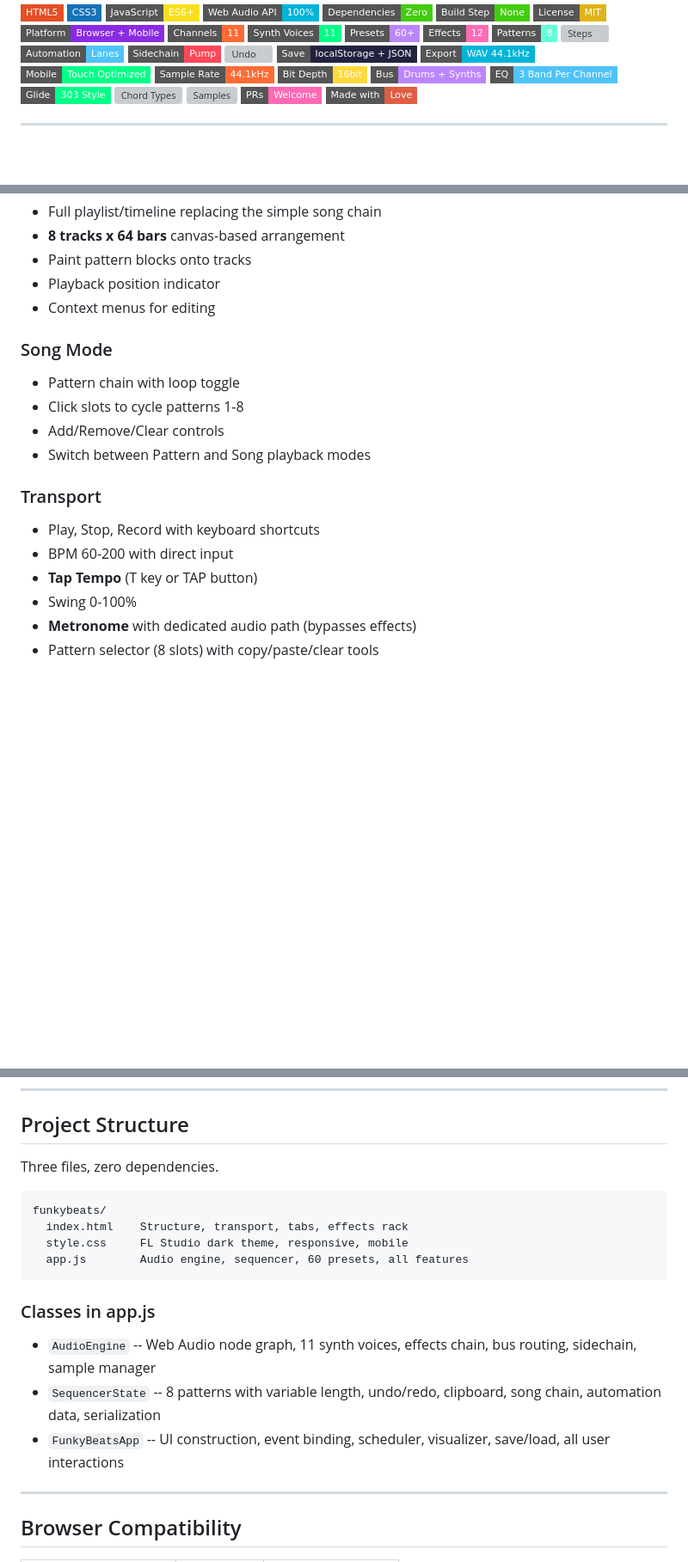
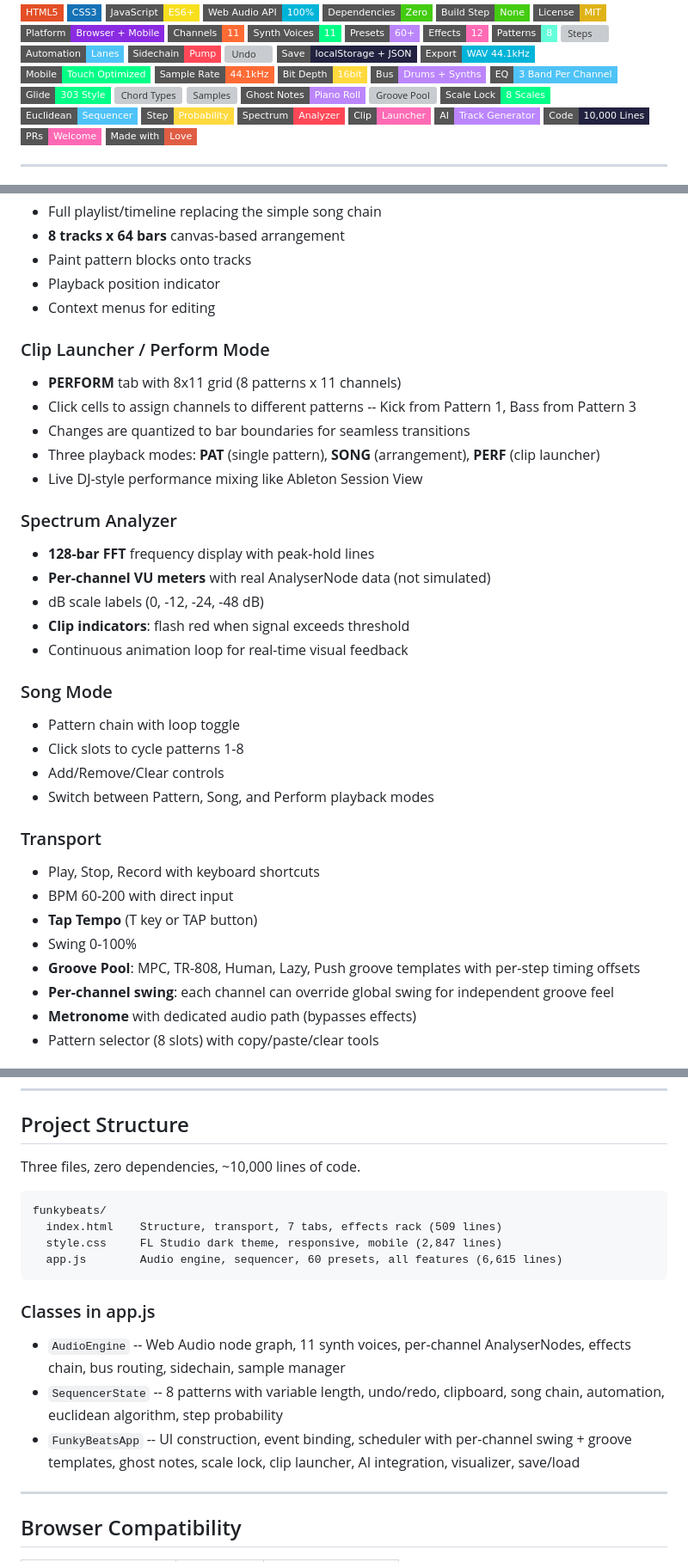
Before and after one commit to pepperonas/funkybeats, a Markdown page: README.md, 3 parts joined by grey strips. Shown at 86% size. Drawn GitHub-style; badges without logos; blank space fills up the shorter version; grey boxes are pictures that could not be loaded.

Commit message:
Update docs: 7 new DJ features, AI integration, 10K lines
README: Ghost Notes, Groove Pool, Scale Lock, Euclidean Sequencer,
Step Probability, Spectrum Analyzer, Clip Launcher, AI Track Generator.
9 new badges. Updated project structure (10,000 lines).

CLAUDE.md: Per-channel swing, probability, ghost notes, scale lock,
euclidean, clip launcher patterns. AI backend documentation.

Co-Authored-By: Claude Opus 4.6 (1M context) <noreply@anthropic.com>

````diff
--- a/README.md
+++ b/README.md
@@ -35,6 +35,15 @@
 ![Glide](https://img.shields.io/badge/Glide-303%20Style-00ff87?style=flat-square)
 ![Chord Types](https://img.shields.io/badge/Chords-Maj%2FMin%2F7th%2Fmin7-ff6bb5?style=flat-square)
 ![Samples](https://img.shields.io/badge/Samples-WAV%2FMP3%20Import-64ffda?style=flat-square)
+![Ghost Notes](https://img.shields.io/badge/Ghost%20Notes-Piano%20Roll-bb86fc?style=flat-square)
+![Groove Pool](https://img.shields.io/badge/Groove-MPC%2F808%2FHuman-ff6b35?style=flat-square)
+![Scale Lock](https://img.shields.io/badge/Scale%20Lock-8%20Scales-00ff87?style=flat-square)
+![Euclidean](https://img.shields.io/badge/Euclidean-Sequencer-4fc3f7?style=flat-square)
+![Probability](https://img.shields.io/badge/Step-Probability-ffd93d?style=flat-square)
+![Spectrum](https://img.shields.io/badge/Spectrum-Analyzer-ff4757?style=flat-square)
+![Clip Launcher](https://img.shields.io/badge/Clip-Launcher-ff6bb5?style=flat-square)
+![AI Generate](https://img.shields.io/badge/AI-Track%20Generator-bb86fc?style=flat-square)
+![Lines of Code](https://img.shields.io/badge/Code-10%2C000%20Lines-222240?style=flat-square)
 ![PRs Welcome](https://img.shields.io/badge/PRs-Welcome-ff69b4?style=flat-square)
 ![Made with Love](https://img.shields.io/badge/Made%20with-Love-red?style=flat-square)
 
@@ -144,12 +157,28 @@ Click any step in the sequencer to hear the sound. Press **Space** to play.
 - Playback position indicator
 - Context menus for editing
 
+### Clip Launcher / Perform Mode
+
+- **PERFORM** tab with 8x11 grid (8 patterns x 11 channels)
+- Click cells to assign channels to different patterns -- Kick from Pattern 1, Bass from Pattern 3
+- Changes are quantized to bar boundaries for seamless transitions
+- Three playback modes: **PAT** (single pattern), **SONG** (arrangement), **PERF** (clip launcher)
+- Live DJ-style performance mixing like Ableton Session View
+
+### Spectrum Analyzer
+
+- **128-bar FFT** frequency display with peak-hold lines
+- **Per-channel VU meters** with real AnalyserNode data (not simulated)
+- dB scale labels (0, -12, -24, -48 dB)
+- **Clip indicators**: flash red when signal exceeds threshold
+- Continuous animation loop for real-time visual feedback
+
 ### Song Mode
 
 - Pattern chain with loop toggle
 - Click slots to cycle patterns 1-8
 - Add/Remove/Clear controls
-- Switch between Pattern and Song playback modes
+- Switch between Pattern, Song, and Perform playback modes
 
 ### Transport
 
@@ -157,6 +186,8 @@ Click any step in the sequencer to hear the sound. Press **Space** to play.
 - BPM 60-200 with direct input
 - **Tap Tempo** (T key or TAP button)
 - Swing 0-100%
+- **Groove Pool**: MPC, TR-808, Human, Lazy, Push groove templates with per-step timing offsets
+- **Per-channel swing**: each channel can override global swing for independent groove feel
 - **Metronome** with dedicated audio path (bypasses effects)
 - Pattern selector (8 slots) with copy/paste/clear tools
 
@@ -377,20 +409,20 @@ FunkyBeats is fully responsive and touch-optimized:
 
 ## Project Structure
 
-Three files, zero dependencies.
+Three files, zero dependencies, ~10,000 lines of code.
 
 ```
 funkybeats/
-  index.html    Structure, transport, tabs, effects rack
-  style.css     FL Studio dark theme, responsive, mobile
-  app.js        Audio engine, sequencer, 60 presets, all features
+  index.html    Structure, transport, 7 tabs, effects rack (509 lines)
+  style.css     FL Studio dark theme, responsive, mobile (2,847 lines)
+  app.js        Audio engine, sequencer, 60 presets, all features (6,615 lines)
 ```
 
 ### Classes in app.js
 
-- `AudioEngine` -- Web Audio node graph, 11 synth voices, effects chain, bus routing, sidechain, sample manager
-- `SequencerState` -- 8 patterns with variable length, undo/redo, clipboard, song chain, automation data, serialization
-- `FunkyBeatsApp` -- UI construction, event binding, scheduler, visualizer, save/load, all user interactions
+- `AudioEngine` -- Web Audio node graph, 11 synth voices, per-channel AnalyserNodes, effects chain, bus routing, sidechain, sample manager
+- `SequencerState` -- 8 patterns with variable length, undo/redo, clipboard, song chain, automation, euclidean algorithm, step probability
+- `FunkyBeatsApp` -- UI construction, event binding, scheduler with per-channel swing + groove templates, ghost notes, scale lock, clip launcher, AI integration, visualizer, save/load
 
 ---
 
````
Also changed, not shown: other parts of README.md (+7 -2 lines), CLAUDE.md (+11 -1 lines).
